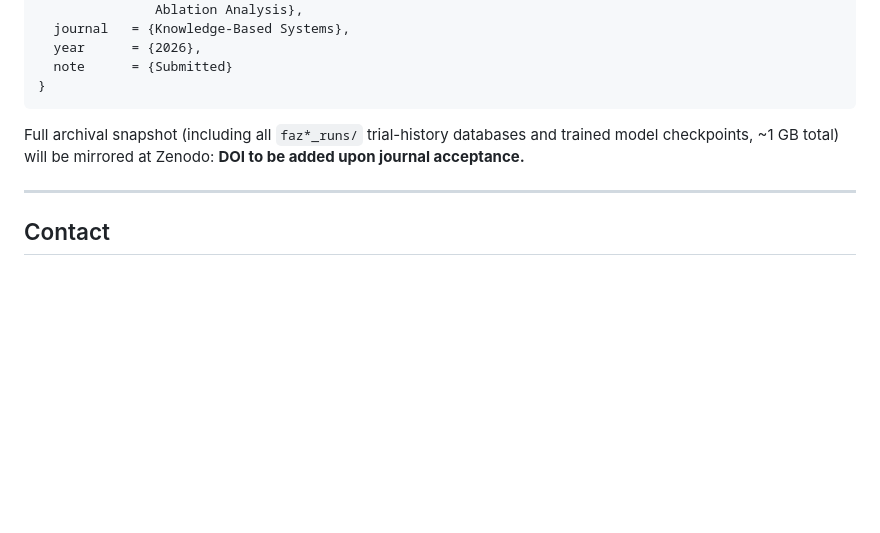
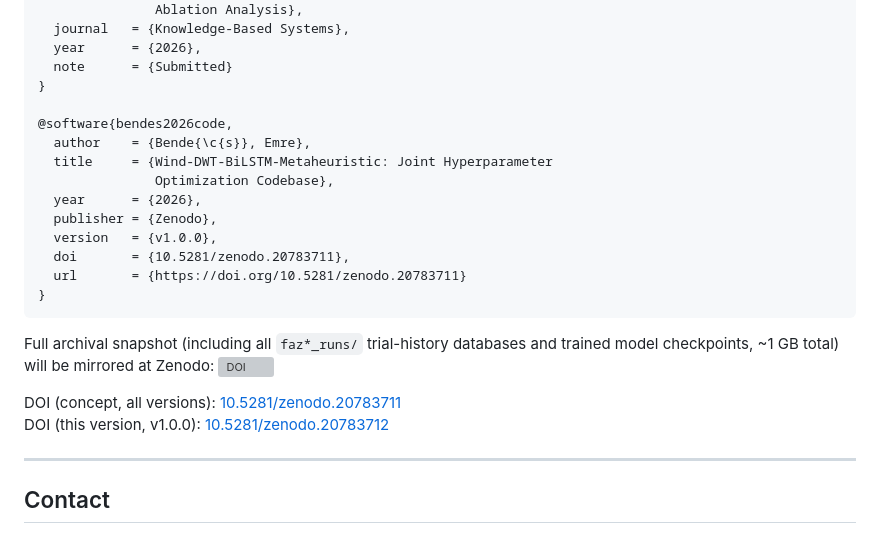
Before and after one commit to emrebendes/wind-dwt-bilstm-metaheuristic, a Markdown page: README.md, the part around the change. Drawn GitHub-style; blank space fills up the shorter version; grey boxes are pictures that could not be loaded.

````diff
--- a/README.md
+++ b/README.md
@@ -318,11 +318,26 @@ please cite:
   year      = {2026},
   note      = {Submitted}
 }
+
+@software{bendes2026code,
+  author    = {Bende{\c{s}}, Emre},
+  title     = {Wind-DWT-BiLSTM-Metaheuristic: Joint Hyperparameter
+               Optimization Codebase},
+  year      = {2026},
+  publisher = {Zenodo},
+  version   = {v1.0.0},
+  doi       = {10.5281/zenodo.20783711},
+  url       = {https://doi.org/10.5281/zenodo.20783711}
+}
 ```
 
 Full archival snapshot (including all `faz*_runs/` trial-history
 databases and trained model checkpoints, ~1 GB total) will be mirrored
-at Zenodo: **DOI to be added upon journal acceptance.**
+at Zenodo:
+[![DOI](https://zenodo.org/badge/DOI/10.5281/zenodo.20783711.svg)](https://doi.org/10.5281/zenodo.20783711)
+
+DOI (concept, all versions): [10.5281/zenodo.20783711](https://doi.org/10.5281/zenodo.20783711)
+DOI (this version, v1.0.0): [10.5281/zenodo.20783712](https://doi.org/10.5281/zenodo.20783712)
 
 ---
 
````
